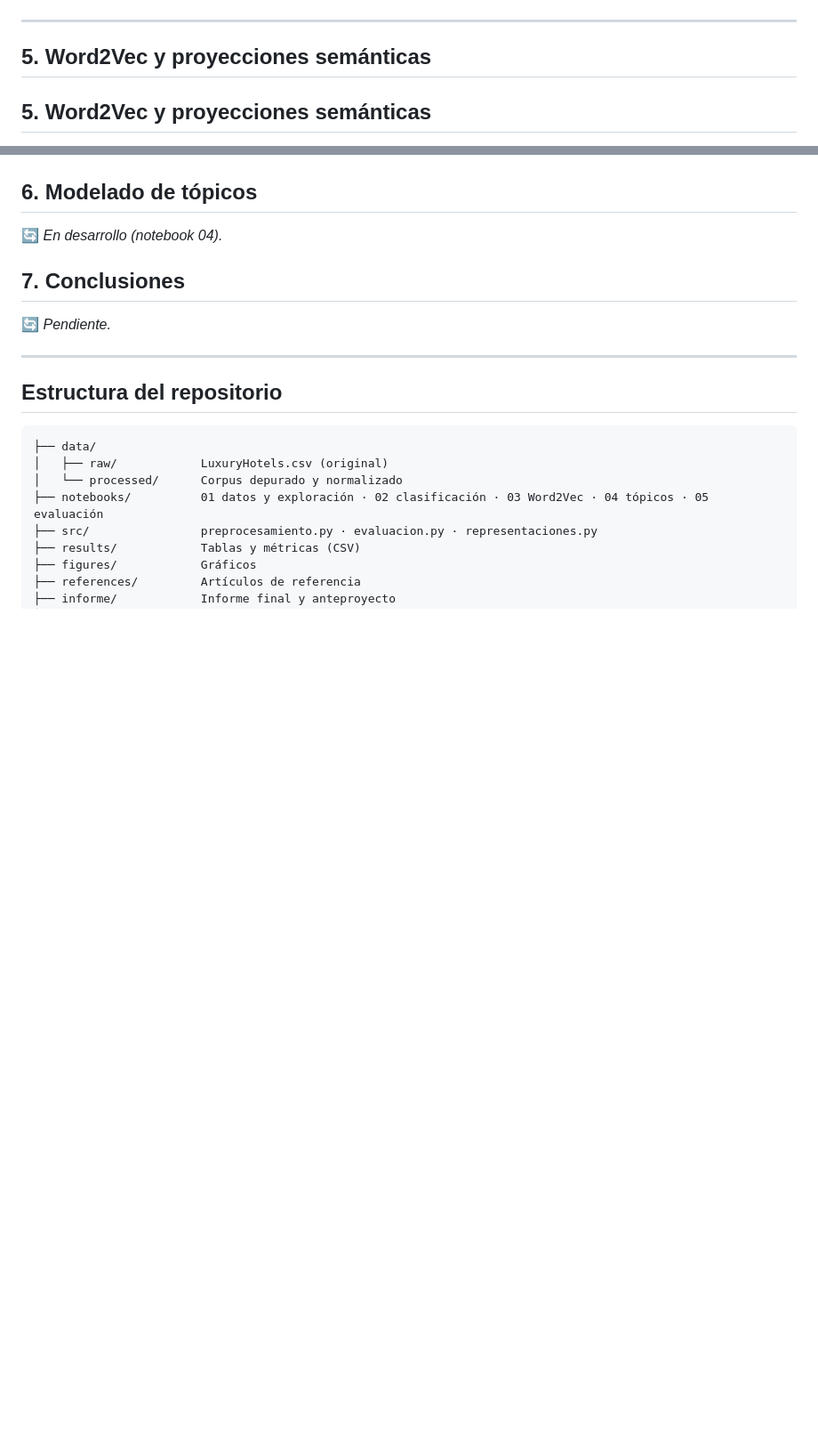
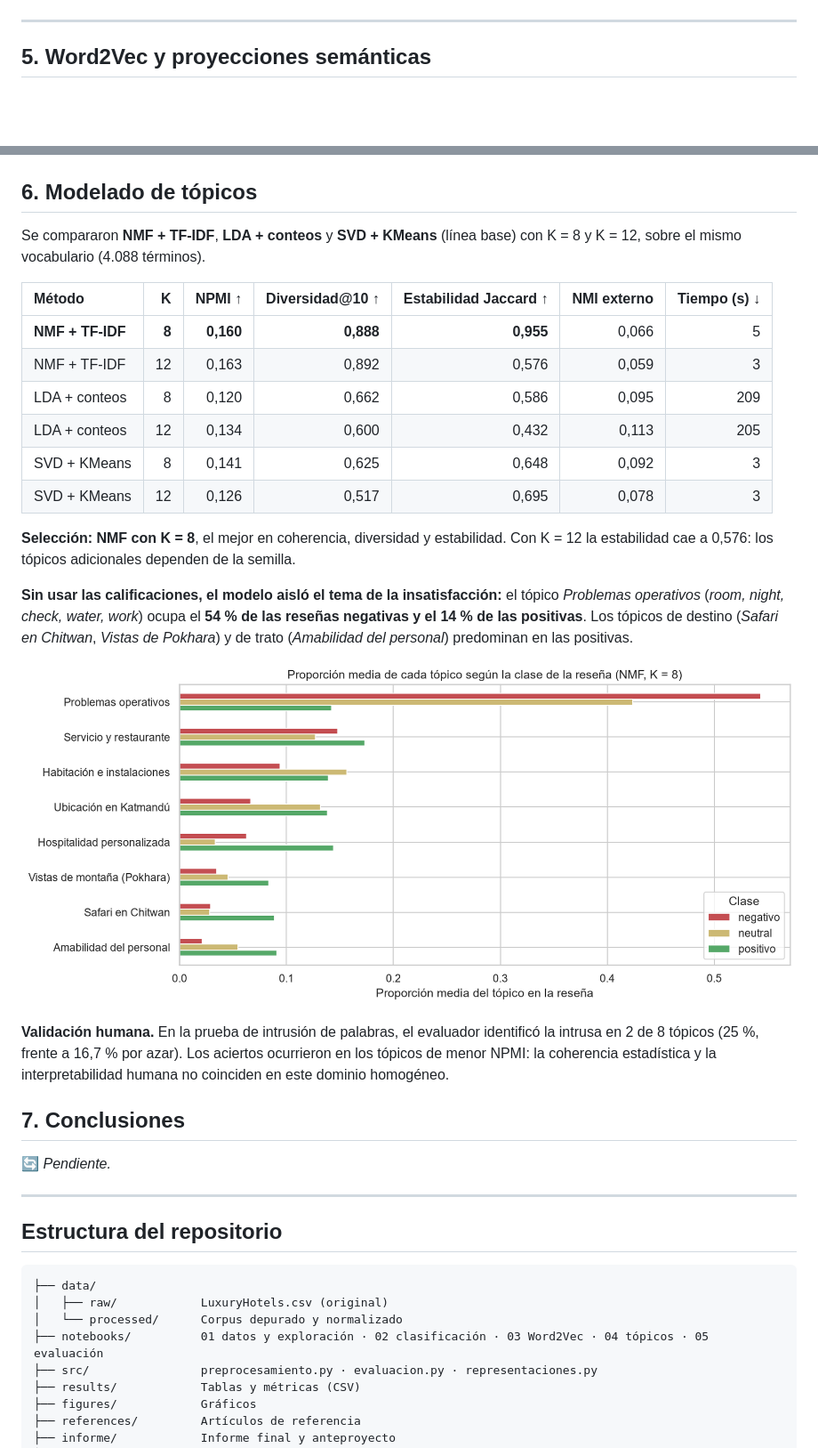
Before and after one commit to isabelmorales2108-ux/pln-luxuryhotels-sentimiento, a Markdown page: README.md, 2 parts joined by grey strips. Shown at 89% size. GitHub-like rendering; pictures changed too: figures/04_topicos_por_sentimiento.png (added); blank space fills up the shorter version.

Commit message:
Notebook 04: NMF, LDA y SVD+KMeans; NPMI, diversidad, estabilidad, prueba de intrusión; README actualizado

```diff
--- a/README.md
+++ b/README.md
@@ -90,9 +90,6 @@ La **negación** (*not*) es la señal negativa más fuerte del modelo.
 ![Coeficientes TF-IDF](figures/02_coeficientes_tfidf.png)
 
 ---
-
-## 5. Word2Vec y proyecciones semánticas
-
 ## 5. Word2Vec y proyecciones semánticas
 
 **Espacio vectorial del dominio** (skip-gram, 100 dimensiones, entrenado solo con las reseñas de entrenamiento): *dirty* → *filthy, mould, stain*; *refund* → *cancellation, agoda, payment*; la analogía *kathmandu − city + lake* devuelve **phewa**, el lago de Pokhara. El primer componente principal separa lo negativo de lo positivo.
@@ -119,7 +116,24 @@ La **negación** (*not*) es la señal negativa más fuerte del modelo.
 
 ## 6. Modelado de tópicos
 
-🔄 *En desarrollo (notebook 04).*
+Se compararon **NMF + TF-IDF**, **LDA + conteos** y **SVD + KMeans** (línea base) con K = 8 y K = 12, sobre el mismo vocabulario (4.088 términos).
+
+| Método | K | NPMI ↑ | Diversidad@10 ↑ | Estabilidad Jaccard ↑ | NMI externo | Tiempo (s) ↓ |
+|:--|--:|--:|--:|--:|--:|--:|
+| **NMF + TF-IDF** | **8** | **0,160** | **0,888** | **0,955** | 0,066 | 5 |
+| NMF + TF-IDF | 12 | 0,163 | 0,892 | 0,576 | 0,059 | 3 |
+| LDA + conteos | 8 | 0,120 | 0,662 | 0,586 | 0,095 | 209 |
+| LDA + conteos | 12 | 0,134 | 0,600 | 0,432 | 0,113 | 205 |
+| SVD + KMeans | 8 | 0,141 | 0,625 | 0,648 | 0,092 | 3 |
+| SVD + KMeans | 12 | 0,126 | 0,517 | 0,695 | 0,078 | 3 |
+
+**Selección: NMF con K = 8**, el mejor en coherencia, diversidad y estabilidad. Con K = 12 la estabilidad cae a 0,576: los tópicos adicionales dependen de la semilla.
+
+**Sin usar las calificaciones, el modelo aisló el tema de la insatisfacción:** el tópico *Problemas operativos* (*room, night, check, water, work*) ocupa el **54 % de las reseñas negativas y el 14 % de las positivas**. Los tópicos de destino (*Safari en Chitwan*, *Vistas de Pokhara*) y de trato (*Amabilidad del personal*) predominan en las positivas.
+
+![Tópicos por sentimiento](figures/04_topicos_por_sentimiento.png)
+
+**Validación humana.** En la prueba de intrusión de palabras, el evaluador identificó la intrusa en 2 de 8 tópicos (25 %, frente a 16,7 % por azar). Los aciertos ocurrieron en los tópicos de menor NPMI: la coherencia estadística y la interpretabilidad humana no coinciden en este dominio homogéneo.
 
 ## 7. Conclusiones
 
```
Also changed, not shown: other parts of README.md (+1 -1 lines), figures/04_comparacion_metodos_topicos.png (added), 6 other files.
